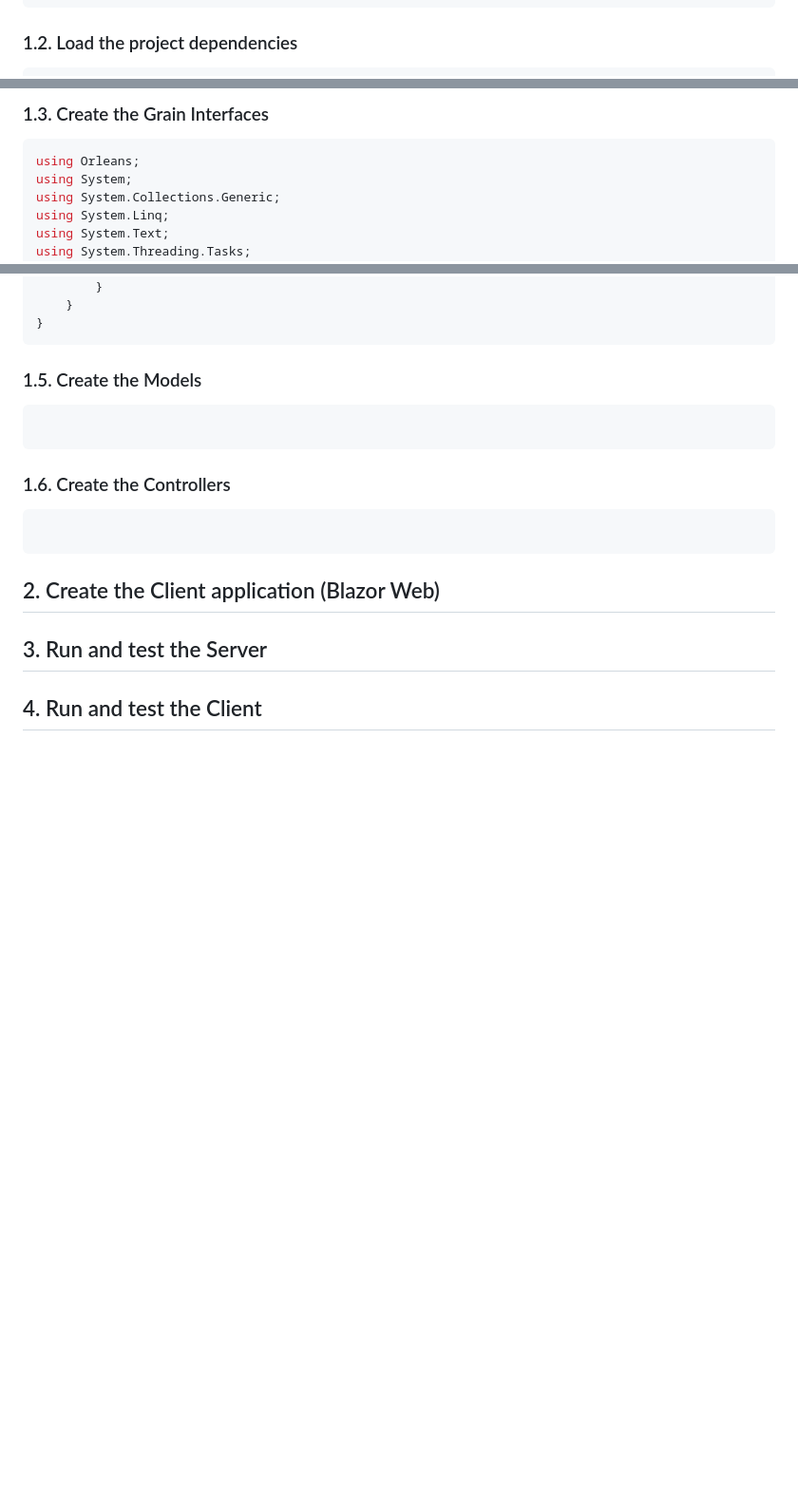
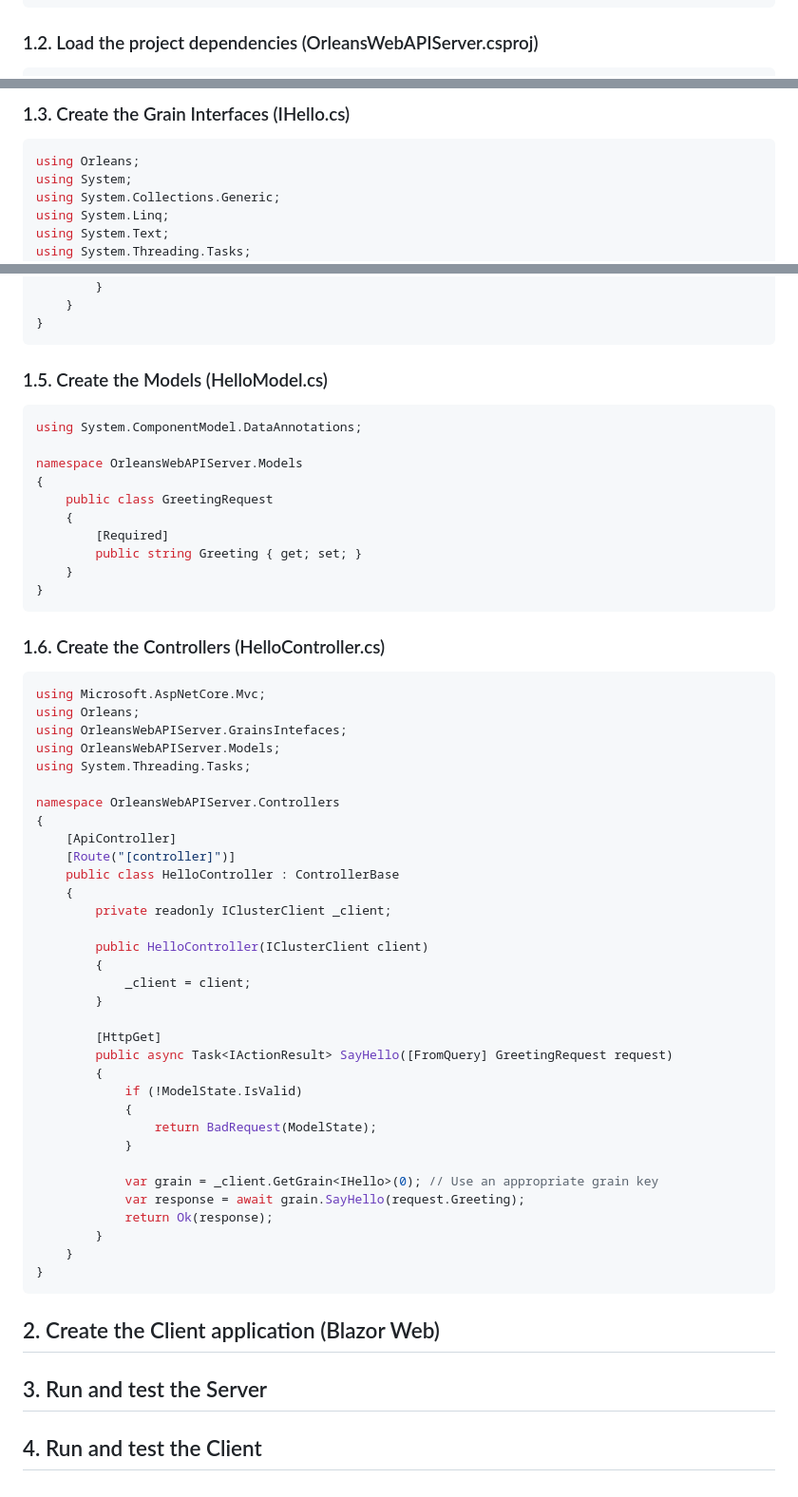
Before and after one commit to luiscoco/Microsoft_Orleans_dotNet8_WebAPI_Blazor_Server_Client, a Markdown page: README.md, 3 parts joined by grey strips. Shown: that part at 95% size. GitHub-like rendering; blank space fills up the shorter version.

````diff
--- a/README.md
+++ b/README.md
@@ -83,6 +83,6 @@ catch (Exception ex)
 }
 ```
 
-### 1.2. Load the project dependencies
+### 1.2. Load the project dependencies (OrleansWebAPIServer.csproj)
 
 ```
@@ -94,6 +96,6 @@ catch (Exception ex)
 ```
 
-### 1.3. Create the Grain Interfaces
+### 1.3. Create the Grain Interfaces (IHello.cs)
 
 ```csharp
 ﻿using Orleans;
@@ -150,16 +151,57 @@ namespace OrleansWebAPIServer.Grains
 }
 ```
 
-### 1.5. Create the Models
+### 1.5. Create the Models (HelloModel.cs)
 
 ```csharp
+﻿using System.ComponentModel.DataAnnotations;
 
+namespace OrleansWebAPIServer.Models
+{
+    public class GreetingRequest
+    {
+        [Required]
+        public string Greeting { get; set; }
+    }
+}
 ```
 
-### 1.6. Create the Controllers
+### 1.6. Create the Controllers (HelloController.cs)
 
 ```csharp
+﻿using Microsoft.AspNetCore.Mvc;
+using Orleans;
+using OrleansWebAPIServer.GrainsIntefaces;
+using OrleansWebAPIServer.Models;
+using System.Threading.Tasks;
 
+namespace OrleansWebAPIServer.Controllers
+{
+    [ApiController]
+    [Route("[controller]")]
+    public class HelloController : ControllerBase
+    {
+        private readonly IClusterClient _client;
+
+        public HelloController(IClusterClient client)
+        {
+            _client = client;
+        }
+
+        [HttpGet]
+        public async Task<IActionResult> SayHello([FromQuery] GreetingRequest request)
+        {
+            if (!ModelState.IsValid)
+            {
+                return BadRequest(ModelState);
+            }
+
+            var grain = _client.GetGrain<IHello>(0); // Use an appropriate grain key
+            var response = await grain.SayHello(request.Greeting);
+            return Ok(response);
+        }
+    }
+}
 ```
 
 
````
Also changed, not shown: other parts of README.md (+8 -7 lines).
